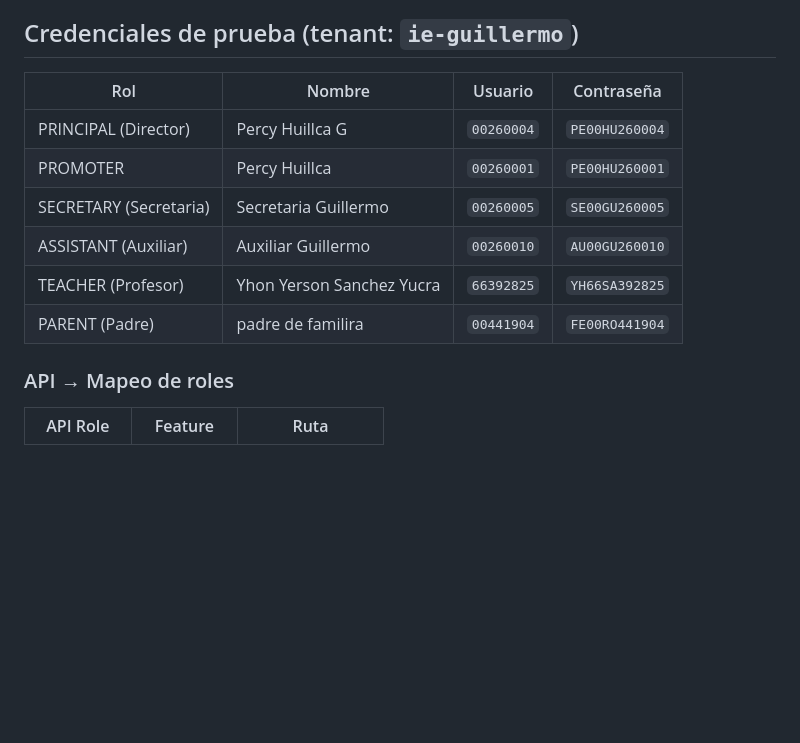
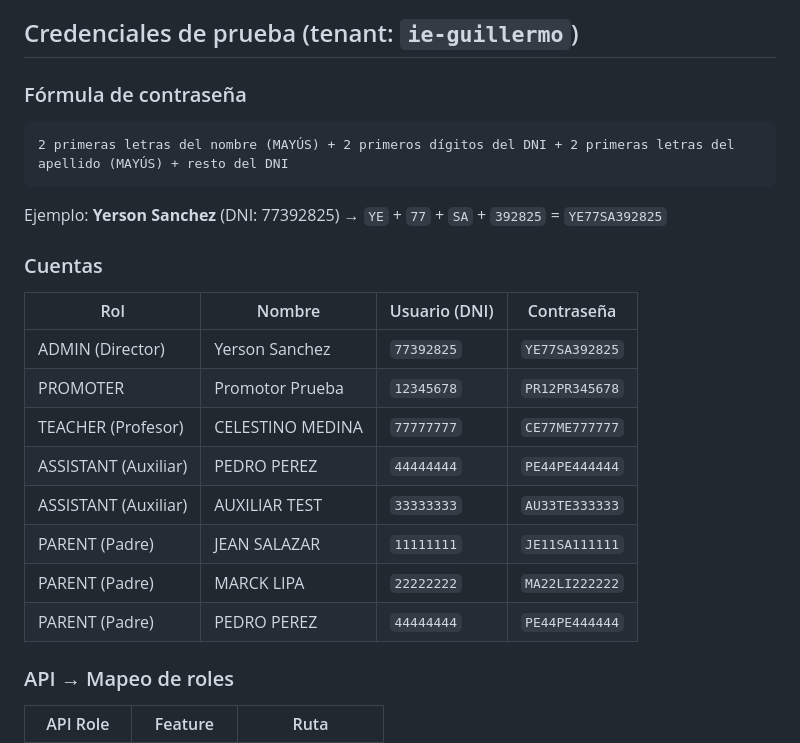
Before and after one commit to yerson001/cole-app, a Markdown page: README.md, the part around the change. Drawn GitHub-style; blank space fills up the shorter version.

Commit message:
docs: update test credentials with real DB accounts and password formula

````diff
--- a/README.md
+++ b/README.md
@@ -4,14 +4,26 @@ App móvil de Colecheck — gestión educativa para padres, auxiliares, profesor
 
 ## Credenciales de prueba (tenant: `ie-guillermo`)
 
-| Rol | Nombre | Usuario | Contraseña |
-|-----|--------|---------|------------|
-| PRINCIPAL (Director) | Percy Huillca G | `00260004` | `PE00HU260004` |
-| PROMOTER | Percy Huillca | `00260001` | `PE00HU260001` |
-| SECRETARY (Secretaria) | Secretaria Guillermo | `00260005` | `SE00GU260005` |
-| ASSISTANT (Auxiliar) | Auxiliar Guillermo | `00260010` | `AU00GU260010` |
-| TEACHER (Profesor) | Yhon Yerson Sanchez Yucra | `66392825` | `YH66SA392825` |
-| PARENT (Padre)| padre de familira   | `00441904` | `FE00RO441904`|
+### Fórmula de contraseña
+
+```
+2 primeras letras del nombre (MAYÚS) + 2 primeros dígitos del DNI + 2 primeras letras del apellido (MAYÚS) + resto del DNI
+```
+
+Ejemplo: **Yerson Sanchez** (DNI: 77392825) → `YE` + `77` + `SA` + `392825` = `YE77SA392825`
+
+### Cuentas
+
+| Rol | Nombre | Usuario (DNI) | Contraseña |
+|-----|--------|---------------|------------|
+| ADMIN (Director) | Yerson Sanchez | `77392825` | `YE77SA392825` |
+| PROMOTER | Promotor Prueba | `12345678` | `PR12PR345678` |
+| TEACHER (Profesor) | CELESTINO MEDINA | `77777777` | `CE77ME777777` |
+| ASSISTANT (Auxiliar) | PEDRO PEREZ | `44444444` | `PE44PE444444` |
+| ASSISTANT (Auxiliar) | AUXILIAR TEST | `33333333` | `AU33TE333333` |
+| PARENT (Padre) | JEAN SALAZAR | `11111111` | `JE11SA111111` |
+| PARENT (Padre) | MARCK LIPA | `22222222` | `MA22LI222222` |
+| PARENT (Padre) | PEDRO PEREZ | `44444444` | `PE44PE444444` |
 
 ### API → Mapeo de roles
 
````
